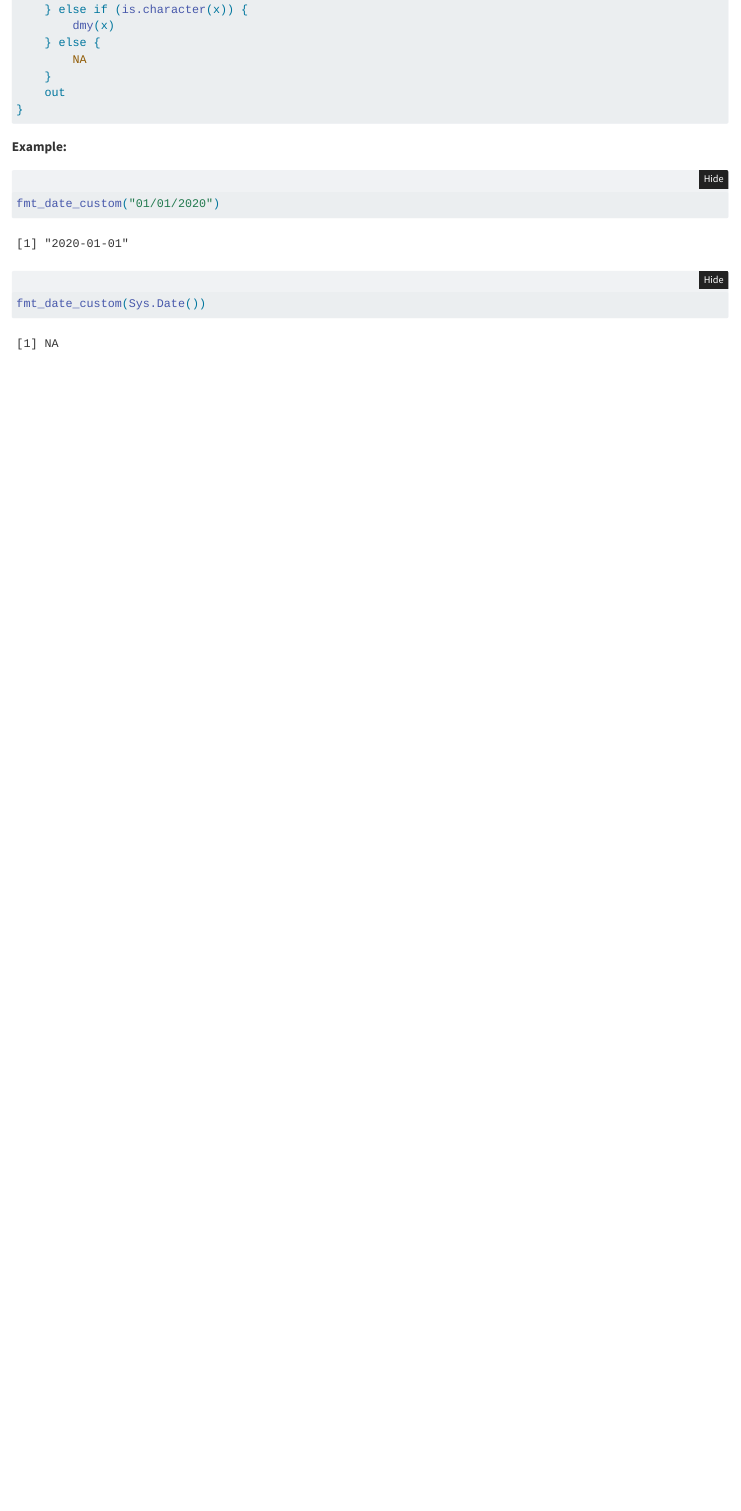
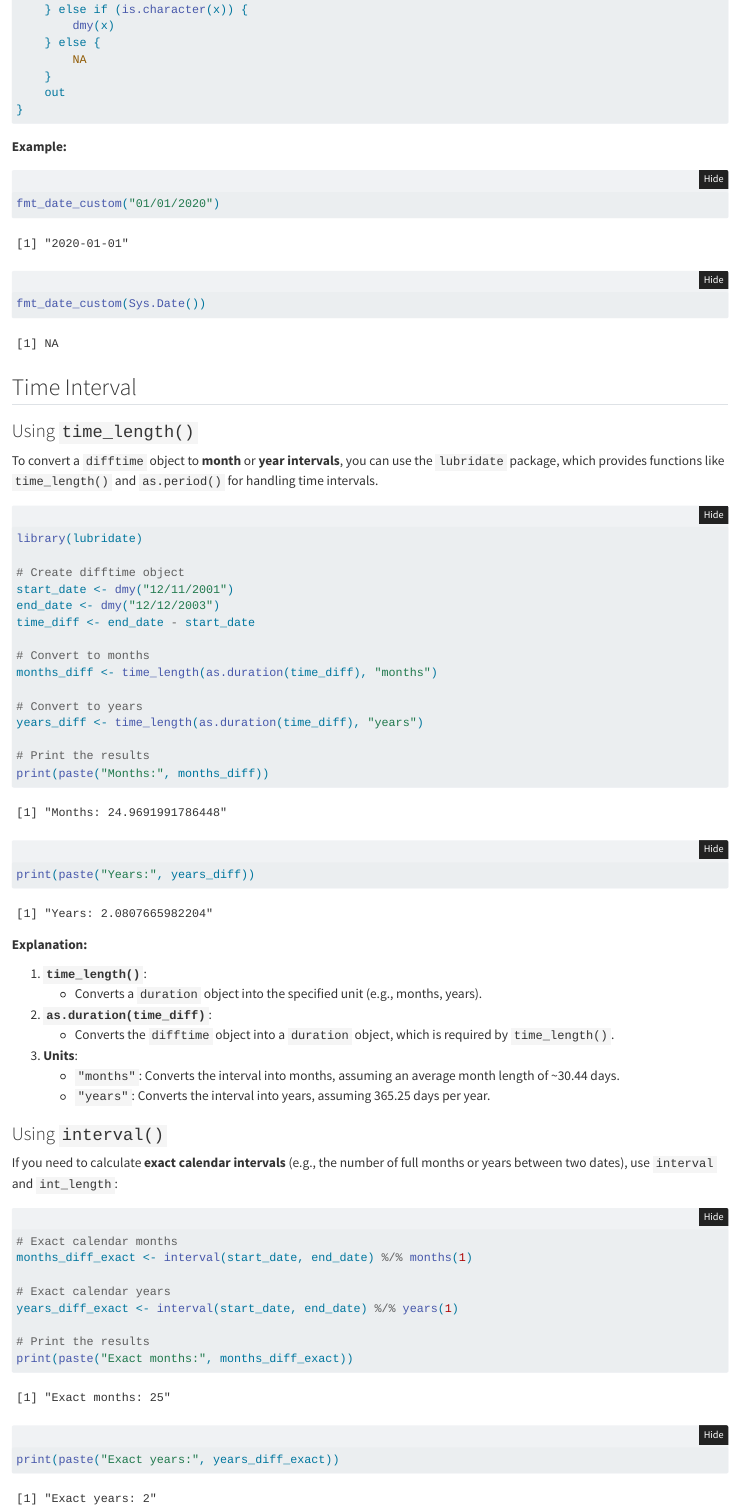
Before and after one commit to Lightbridge-KS/r-ds, a Quarto document (clean/date/clean-date.qmd): the page in a window 1100 px wide, from 510 px down. Rendered offline with R 4.5, knitr and Pandoc in place of Quarto, with nearby package versions; folded parts are opened.

Commit message:
Update clean-date documentation with time interval examples and explanations

````diff
--- a/clean/date/clean-date.qmd
+++ b/clean/date/clean-date.qmd
@@ -35,3 +35,58 @@ fmt_date_custom <- function(x) {
 fmt_date_custom("01/01/2020")
 fmt_date_custom(Sys.Date())
 ```
+
+## Time Interval
+
+### Using `time_length()`
+
+To convert a `difftime` object to **month** or **year intervals**, you can use the `lubridate` package, which provides functions like `time_length()` and `as.period()` for handling time intervals.
+
+```{r}
+library(lubridate)
+
+# Create difftime object
+start_date <- dmy("12/11/2001")
+end_date <- dmy("12/12/2003")
+time_diff <- end_date - start_date
+
+# Convert to months
+months_diff <- time_length(as.duration(time_diff), "months")
+
+# Convert to years
+years_diff <- time_length(as.duration(time_diff), "years")
+
+# Print the results
+print(paste("Months:", months_diff))
+print(paste("Years:", years_diff))
+```
+
+**Explanation:**
+
+1. **`time_length()`**:
+   - Converts a `duration` object into the specified unit (e.g., months, years).
+
+2. **`as.duration(time_diff)`**:
+   - Converts the `difftime` object into a `duration` object, which is required by `time_length()`.
+
+3. **Units**:
+   - `"months"`: Converts the interval into months, assuming an average month length of ~30.44 days.
+   - `"years"`: Converts the interval into years, assuming 365.25 days per year.
+
+
+### Using `interval()`
+
+
+If you need to calculate **exact calendar intervals** (e.g., the number of full months or years between two dates), use `interval` and `int_length`:
+
+```{r}
+# Exact calendar months
+months_diff_exact <- interval(start_date, end_date) %/% months(1)
+
+# Exact calendar years
+years_diff_exact <- interval(start_date, end_date) %/% years(1)
+
+# Print the results
+print(paste("Exact months:", months_diff_exact))
+print(paste("Exact years:", years_diff_exact))
+```
````
Also changed, not shown: 1 other file.
